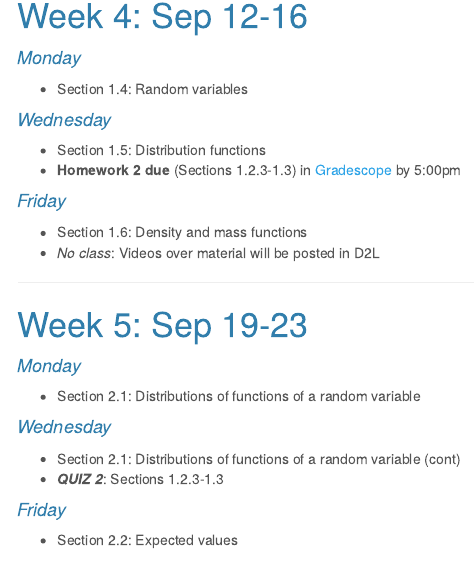
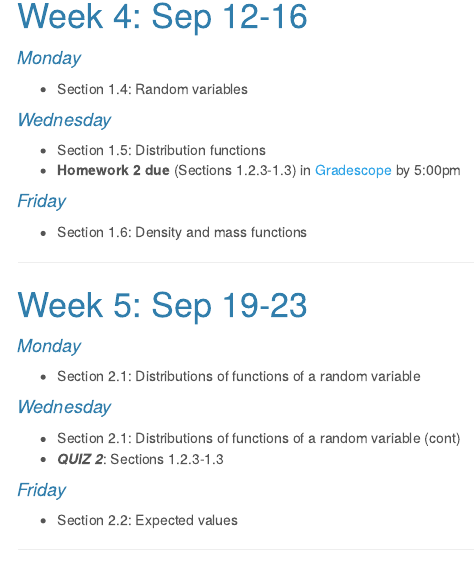
Before and after one commit to staceyhancock/stat501, an R Markdown document (calendar.Rmd): the page in a window 1100 px wide, from 950 px down. The pictures show the output file calendar.html that the author committed with the source, opened offline; menus at the side of the page are left out.

Commit message:
Remove no classes sep 16

```diff
--- a/calendar.Rmd
+++ b/calendar.Rmd
@@ -78,7 +78,6 @@ STAT 501 aims to cover Chapters 1--4 in Casella and Berger, continuing with Chap
 #### _Friday_
 
 * Section 1.6: Density and mass functions
-* _No class_: Videos over material will be posted in D2L
 
 ---
 
```
Also changed, not shown: calendar.html.
